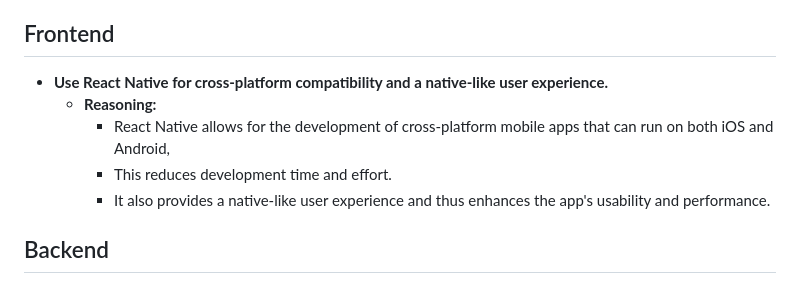
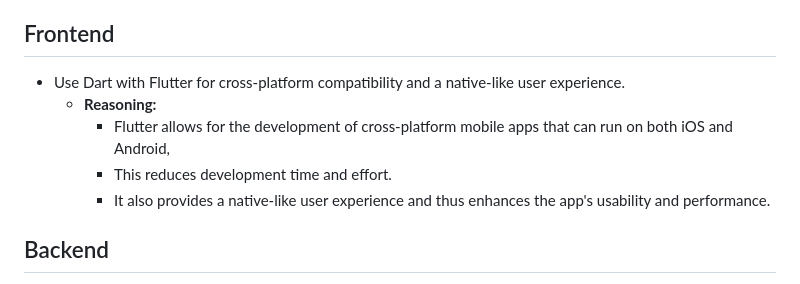
Before and after one commit to vincent-mugendi/utibu_app, a Markdown page: docs/proposed_solution.md, the part around the change. GitHub-like rendering.

Commit message:
migrating from react native to dart

```diff
--- a/docs/proposed_solution.md
+++ b/docs/proposed_solution.md
@@ -3,11 +3,12 @@
 - The following are solutions I'm proposing to address the requirements outlined for the Utibu Health Mobile App. I'm considering both my expertise and the most effective ways to achieve the desired outcomes
 
 ## Frontend
-- **Use React Native for cross-platform compatibility and a native-like user experience.**
+- Use Dart with Flutter for cross-platform compatibility and a native-like user experience.
   - **Reasoning:**
-    - React Native allows for the development of cross-platform mobile apps that can run on both iOS and Android,
+    - Flutter allows for the development of cross-platform mobile apps that can run on both iOS and Android,
     - This reduces development time and effort.
     - It also provides a native-like user experience and thus enhances the app's usability and performance.
+
 
 ## Backend
 - **Implement a Python Flask server to handle business logic and interact with the Microsoft SQL Server database.**
```
